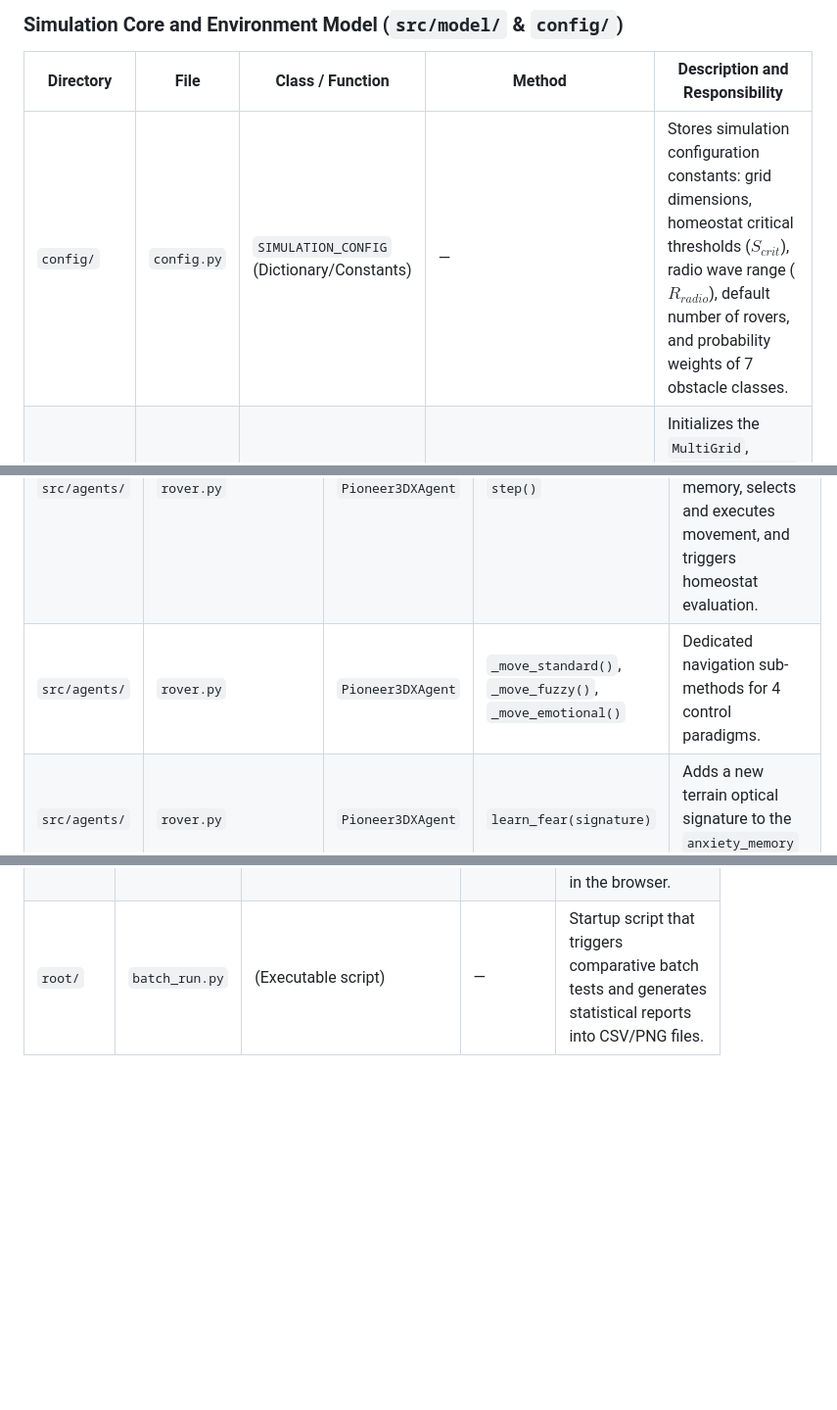
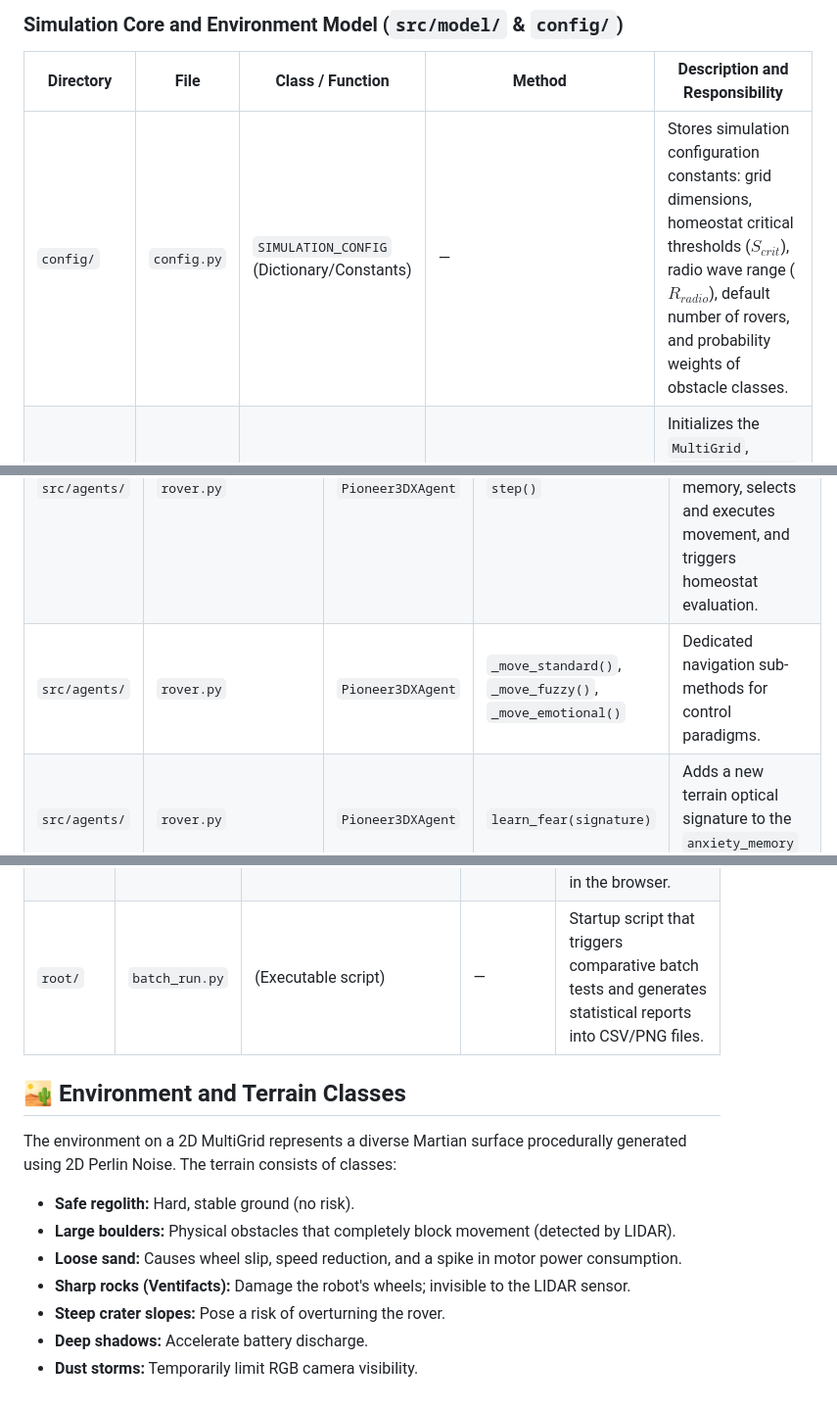
Before and after one commit to M4rco04/Anxiety_Mechanism_at_Autonomous_Robot, a Markdown page: README.md, 3 parts joined by grey strips. Shown at 98% size. GitHub-like rendering; blank space fills up the shorter version.

```diff
--- a/README.md
+++ b/README.md
@@ -7,7 +7,7 @@
 
 | Directory | File | Class / Function | Method | Description and Responsibility |
 | --- | --- | --- | --- | --- |
-| `config/` | `config.py` | `SIMULATION_CONFIG` (Dictionary/Constants) | — | Stores simulation configuration constants: grid dimensions, homeostat critical thresholds ($S_{crit}$), radio wave range ($R_{radio}$), default number of rovers, and probability weights of 7 obstacle classes. |
+| `config/` | `config.py` | `SIMULATION_CONFIG` (Dictionary/Constants) | — | Stores simulation configuration constants: grid dimensions, homeostat critical thresholds ($S_{crit}$), radio wave range ($R_{radio}$), default number of rovers, and probability weights of obstacle classes. |
 | `src/model/` | `model.py` | `MarsSimulation` (inherits from `mesa.Model`) | `__init__(width, height, num_rovers, rover_type, obstacle_density)` | Initializes the `MultiGrid`, `RandomActivation` scheduler, calls the terrain generator, and generates the rover population. |
 | `src/model/` | `model.py` | `MarsSimulation` | `step()` | Main loop of the simulation clock. Triggers agent actions, collects metrics in `DataCollector`, and checks termination conditions. |
 | `src/model/` | `model.py` | `MarsSimulation` | `get_neighborhood_info(pos, radius)` | Returns a list of terrain objects from neighboring cells for the rover's sensors (LIDAR and RGB camera). |
@@ -18,7 +18,7 @@
 | --- | --- | --- | --- | --- |
 | `src/agents/` | `rover.py` | `Pioneer3DXAgent` (inherits from `mesa.Agent`) | `__init__(unique_id, model, agent_type)` | Initializes the Pioneer 3-DX rover. Assigns the navigation mode, vitality indicator, and the trauma memory dictionary `anxiety_memory`. |
 | `src/agents/` | `rover.py` | `Pioneer3DXAgent` | `step()` | Agent's decision loop: retrieves sensor readings, checks for traumas in memory, selects and executes movement, and triggers homeostat evaluation. |
-| `src/agents/` | `rover.py` | `Pioneer3DXAgent` | `_move_standard()`, `_move_fuzzy()`, `_move_emotional()` | Dedicated navigation sub-methods for 4 control paradigms. |
+| `src/agents/` | `rover.py` | `Pioneer3DXAgent` | `_move_standard()`, `_move_fuzzy()`, `_move_emotional()` | Dedicated navigation sub-methods for control paradigms. |
 | `src/agents/` | `rover.py` | `Pioneer3DXAgent` | `learn_fear(signature)` | Adds a new terrain optical signature to the `anxiety_memory` trauma database. |
 | `src/agents/` | `homeostat.py` | `Homeostat` | `update(current_draw, wheel_slip)` | Tracks the robot's physical state. Calculates the stress level. When it exceeds the critical threshold, it generates a trauma signal. |
 | `src/agents/` | `fuzzy_controller.py` | `FuzzyEngine` | `evaluate(distance, roughness)` | Mamdani/Sugeno fuzzy controller. Processes distance and roughness into output values (speed, steering). |
@@ -55,3 +55,15 @@
 | `server/` | `server.py` | `build_server(model_cls)` | (Builder function) | Creates a `ModularServer` instance connecting the 2D CanvasGrid map, interactive sliders, and line charts. |
 | `root/` | `run.py` | (Executable script) | — | Startup script that launches the local web server and opens the simulation's graphical interface in the browser. |
 | `root/` | `batch_run.py` | (Executable script) | — | Startup script that triggers comparative batch tests and generates statistical reports into CSV/PNG files. |
+
+## 🏜️ Environment and Terrain Classes
+
+The environment on a 2D MultiGrid represents a diverse Martian surface procedurally generated using 2D Perlin Noise. The terrain consists of classes:
+
+* **Safe regolith:** Hard, stable ground (no risk).
+* **Large boulders:** Physical obstacles that completely block movement (detected by LIDAR).
+* **Loose sand:** Causes wheel slip, speed reduction, and a spike in motor power consumption.
+* **Sharp rocks (Ventifacts):** Damage the robot's wheels; invisible to the LIDAR sensor.
+* **Steep crater slopes:** Pose a risk of overturning the rover.
+* **Deep shadows:** Accelerate battery discharge.
+* **Dust storms:** Temporarily limit RGB camera visibility.
```
Also changed, not shown: other parts of README.md (+3 -3 lines).
